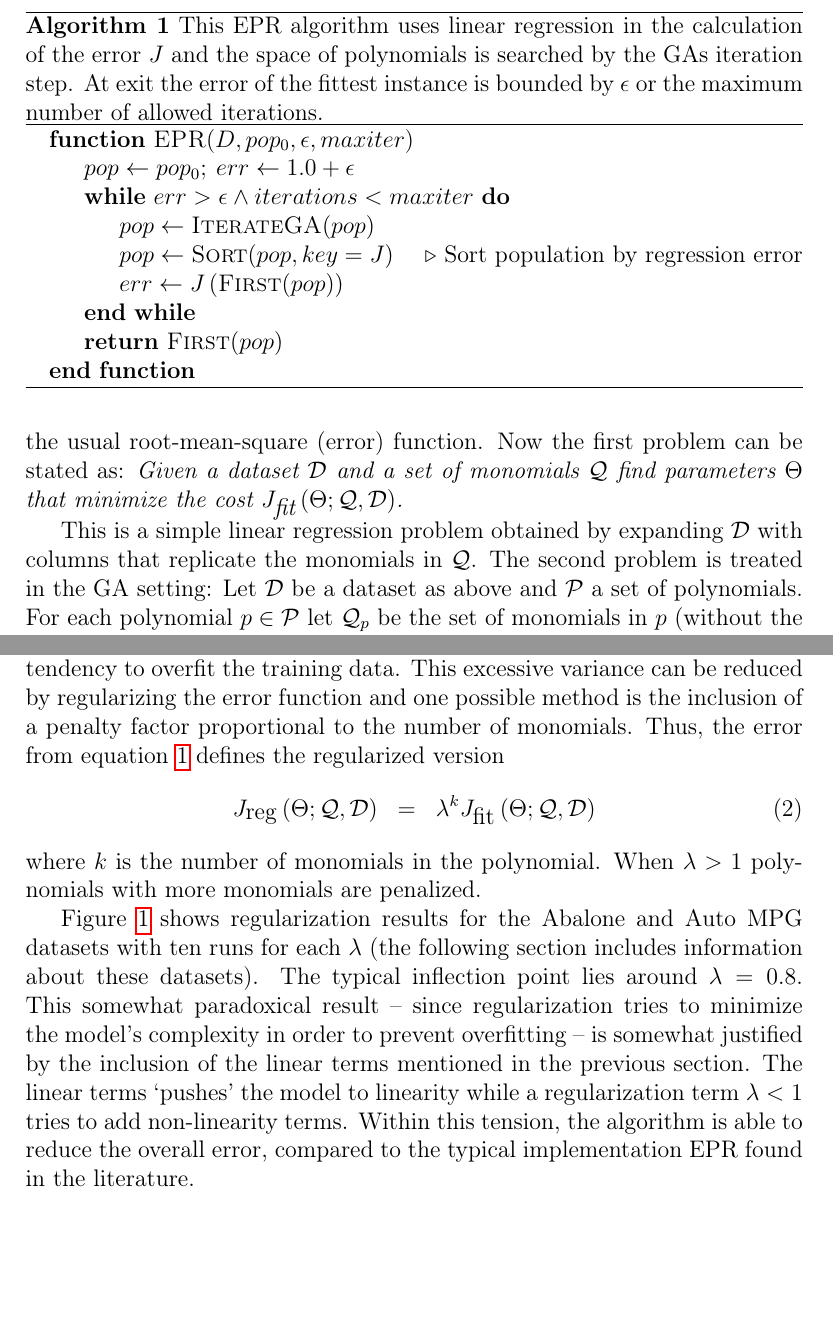
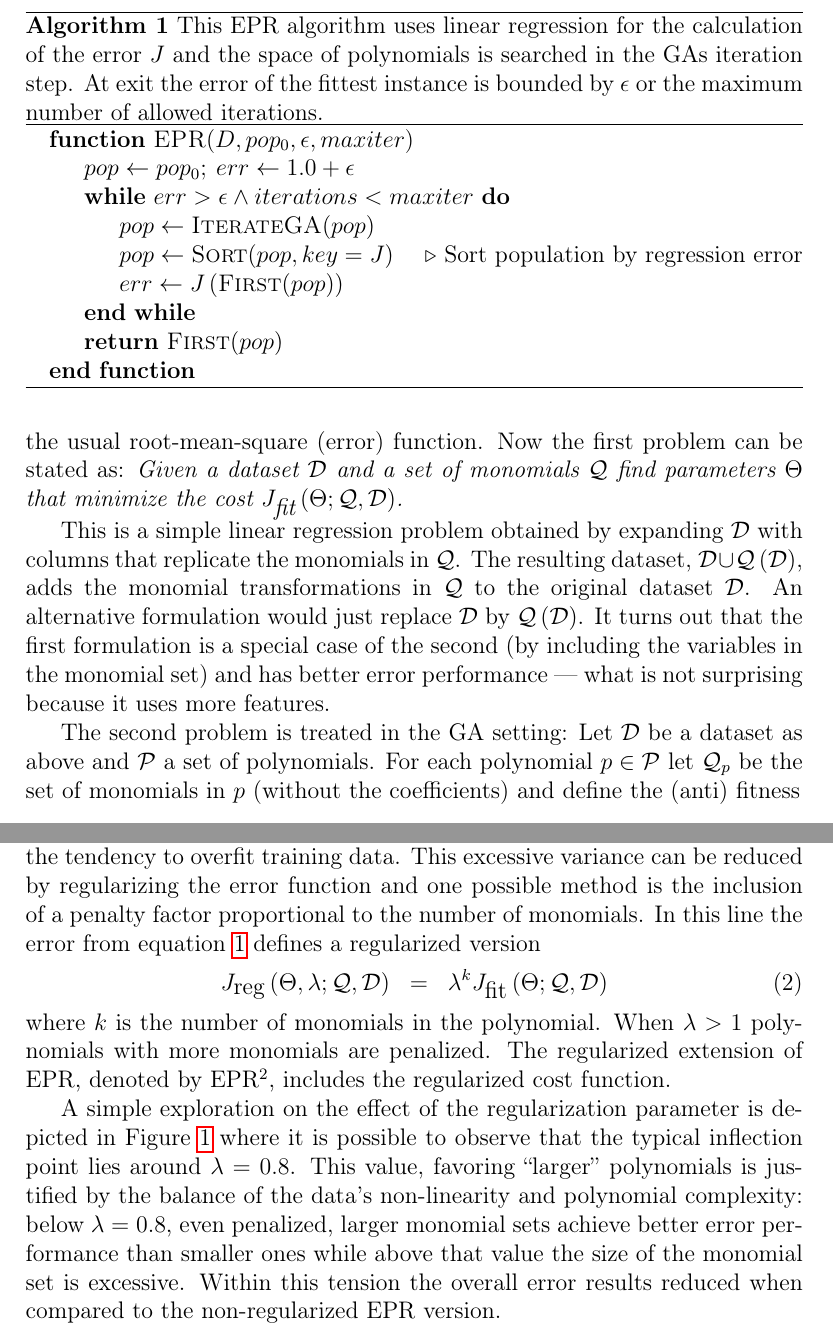
Before and after one commit to fagan2888/GenAlgPoly, a LaTeX paper (texts/submission_02-asc/paper_spfga-review.tex): two parts of pages 5 and 7 of 15, joined at a grey line, cut so that both start at the same text, the shorter picture padded with empty space. Compiled offline with pdfLaTeX.

Commit message:
Completed Text revision upto subsection 2.2.

```diff
--- a/texts/submission_02-asc/paper_spfga-review.tex
+++ b/texts/submission_02-asc/paper_spfga-review.tex
@@ -208,7 +208,9 @@ the usual \acf{rmse} function. Now the first problem can be stated as:
 \emph{Given a dataset $\mathcal{D}$ and a set of monomials $\mathcal{Q}$ find parameters $\Theta$ that minimize the cost $J_{\textrm{fit}}\left(\Theta;\mathcal{Q},\mathcal{D}\right)$.}
 
 %
-This is a simple linear regression problem obtained by expanding $\mathcal{D}$ with columns that replicate the monomials in $\mathcal{Q}$. The second problem is treated in the \ac{GA} setting: Let $\mathcal{D}$ be a dataset as above and $\mathcal{P}$ a set of polynomials. For each polynomial $p\in \mathcal{P}$ let $\mathcal{Q}_p$ be the set of monomials in $p$ (without the coefficients) and define the (anti) fitness
+This is a simple linear regression problem obtained by expanding $\mathcal{D}$ with columns that replicate the monomials in $\mathcal{Q}$. The resulting dataset, $\mathcal{D} \cup \mathcal{Q}\left( \mathcal{D} \right)$, adds the monomial transformations in $\mathcal{Q}$ to the original dataset $\mathcal{D}$. An alternative formulation would just replace $\mathcal{D}$ by $\mathcal{Q}\left( \mathcal{D} \right)$. It turns out that the first formulation is a special case of the second (by including the variables in the monomial set) and has better \ac{rmse} performance --- what is not surprising because it uses more features.
+
+The second problem is treated in the \ac{GA} setting: Let $\mathcal{D}$ be a dataset as above and $\mathcal{P}$ a set of polynomials. For each polynomial $p\in \mathcal{P}$ let $\mathcal{Q}_p$ be the set of monomials in $p$ (without the coefficients) and define the (anti) fitness
 %
 \begin{eqnarray*}
 \phi_p &=& \min_\Theta J_{\textrm{fit}}\left(\Theta;\mathcal{Q}_p,\mathcal{D}\right)
@@ -228,7 +230,7 @@ by solving the first problem. With a fitness of every instance, the \ac{GA} gene
 	\State\Return $\Call{First}{pop}$
 \EndFunction
 \end{algorithmic}
-\caption{This \ac{EPR} algorithm uses linear regression in the calculation of the \ac{rmse} $J$ and the space of polynomials is searched by the \acp{GA} iteration step. At exit the \ac{rmse} of the fittest instance is bounded by $\epsilon$ or the maximum number of allowed iterations.}\label{alg:gapoly}
+\caption{This \ac{EPR} algorithm uses linear regression for the calculation of the \ac{rmse} $J$ and the space of polynomials is searched in the \acp{GA} iteration step. At exit the \ac{rmse} of the fittest instance is bounded by $\epsilon$ or the maximum number of allowed iterations.}\label{alg:gapoly}
 \end{algorithm}
 %
 Notice that the properties of \acp{GA} and linear regression entail that Algorithm \ref{alg:gapoly} converges to a polynomial that is a local minimum of the fitness function, encapsulated in the \ac{rmse} function $J_{\textrm{fit}}$.
@@ -281,13 +283,12 @@ There is one final remark concerning this encoding method. As it is, the activat
 
 \subsection{Cost Function}\label{subs:cost.function}
 
-The polynomial regression \ac{rmse} considered so far accounts for the ability to predict the transformed testset. A known problem of using a cost function based only in the dataset \ac{rmse} (and of polynomial regressions in general) is a tendency to overfit the training data. This excessive variance can be reduced by regularizing the \ac{rmse} function and one possible method is the inclusion of a penalty factor proportional to the number of monomials. Thus, the error from equation \ref{eq:rmse} defines the regularized version
+The polynomial regression \ac{rmse} considered so far accounts for the ability to predict the transformed test-set. A known problem of using a cost function based only in the dataset \ac{rmse} (and of polynomial regressions in general) is the tendency to overfit  training data. This excessive variance can be reduced by regularizing the \ac{rmse} function and one possible method is the inclusion of a penalty factor proportional to the number of monomials. In this line the error from equation \ref{eq:rmse} defines a regularized version
 \begin{eqnarray}
-J_{\textrm{reg}}\left(\Theta;\mathcal{Q},\mathcal{D}\right) &=& \lambda^{k} J_{\textrm{fit}}\left(\Theta;\mathcal{Q},\mathcal{D}\right)\label{eq:rmse-reg}
+J_{\textrm{reg}}\left(\Theta, \lambda;\mathcal{Q},\mathcal{D}\right) &=& \lambda^{k} J_{\textrm{fit}}\left(\Theta;\mathcal{Q},\mathcal{D}\right)\label{eq:rmse-reg}
 \end{eqnarray}
 %
-where $k$ is the number of monomials in the polynomial. When $\lambda > 1$ polynomials with more monomials are penalized.
-
+where $k$ is the number of monomials in the polynomial. When $\lambda > 1$ polynomials with more monomials are penalized. The regularized extension of \ac{EPR}, denoted by \ac{EPRR}, includes the regularized cost function.
 
 \begin{figure*}[tb]\begin{center}
 \begin{tabular}{cc}
@@ -300,14 +301,12 @@ where $k$ is the number of monomials in the polynomial. When $\lambda > 1$ polyn
 \includegraphics[width=0.49\textwidth]{figure_1b.pdf}
 \end{tabular}
 
-\caption{Error distribution by regularization exponent for two common datasets. The box plots summarize error values of ten simulations for each value of $\lambda$. The smallest overall error, in grey, is achieved in both datasets when $\lambda=0.8$.}
-\label{Abalone_dataset_lambdas}\label{Auto-MPG_dataset_lambdas}
+\caption{Error distribution by regularization exponent for two common datasets. The box plots summarize error values of ten simulations for each value of $\lambda$. The smallest overall error, in grey, is achieved in both datasets when $\lambda=0.8$. Performance of the non-regularized \ac{EPR} is plotted in the line $\lambda = 1$.}
+\label{fig:lambda.error-distribution}\label{Abalone_dataset_lambdas}\label{Auto-MPG_dataset_lambdas}
 
 \end{center}\end{figure*}
 
-Figure~\ref{Abalone_dataset_lambdas} shows regularization results for the Abalone and Auto MPG datasets with ten runs for each $\lambda$ (the following section  includes information about these datasets). The typical inflection point lies around $\lambda = 0.8$. This somewhat paradoxical result -- since regularization tries to minimize the model's complexity in order to prevent overfitting -- is somewhat justified by the inclusion of the linear terms mentioned in the previous section. The linear terms `pushes' the model to linearity while a regularization term $\lambda < 1$ tries to add non-linearity terms. Within this tension, the algorithm is able to reduce the overall error, compared to the typical implementation \ac{EPR} found in the literature.
-
-We'll denote by \ac{EPRR} the proposed extension of the EPR algorithm which includes the regularized cost function together with the new features in polynomial coding.
+A simple exploration on the effect of the regularization parameter is depicted in Figure~\ref{fig:lambda.error-distribution} where it is possible to observe that the typical inflection point lies around $\lambda = 0.8$. This value, favoring ``larger'' polynomials is justified by the balance of the data's non-linearity and polynomial complexity: below $\lambda = 0.8$, even penalized, larger monomial sets achieve better \ac{rmse} performance than smaller ones while above that value the size of the monomial set is excessive. Within this tension the overall error results reduced when compared to the non-regularized \ac{EPR} version.
 
 \subsection{Genetic Operators}
 
```
Also changed, not shown: texts/submission_02-asc/paper_spfga-review.pdf, texts/submission_02-asc/paper_spfga-review.tex (10 more changed lines).
